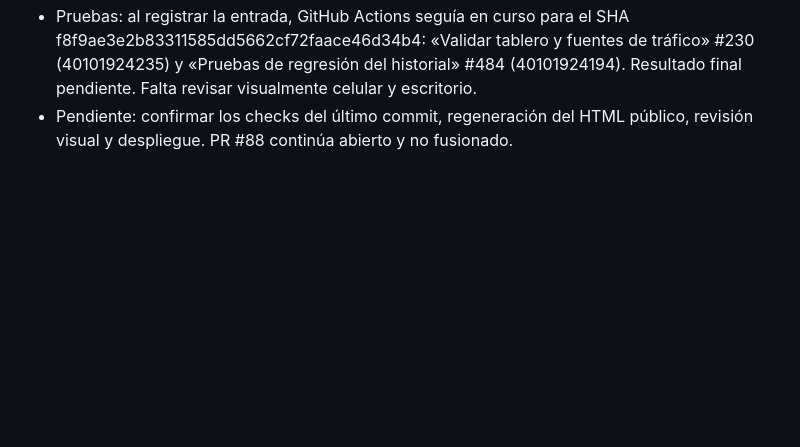
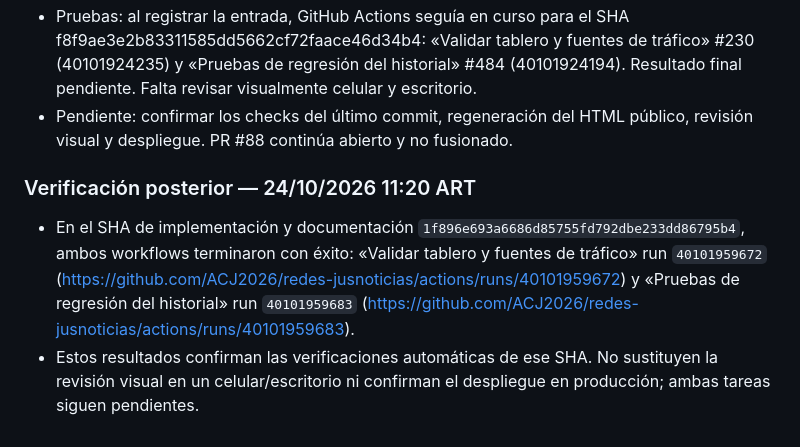
Before and after one commit to ACJ2026/redes-jusnoticias, a Markdown page: BITACORA.md, the part around the change. Rendered like a GitHub page; blank space fills up the shorter version.

Commit message:
Registrar aprobación de pruebas automáticas del cambio

```diff
--- a/BITACORA.md
+++ b/BITACORA.md
@@ -427,3 +427,9 @@ Todos integrados a `main` con validaciones en verde (salvo lo indicado sobre #64
 - Datos: no se modificaron archivos de data/; el número se calcula a partir de registros existentes y solo cuenta medios confirmados distintos.
 - Pruebas: al registrar la entrada, GitHub Actions seguía en curso para el SHA f8f9ae3e2b83311585dd5662cf72faace46d34b4: «Validar tablero y fuentes de tráfico» #230 (40101924235) y «Pruebas de regresión del historial» #484 (40101924194). Resultado final pendiente. Falta revisar visualmente celular y escritorio.
 - Pendiente: confirmar los checks del último commit, regeneración del HTML público, revisión visual y despliegue. PR #88 continúa abierto y no fusionado.
+
+
+### Verificación posterior — 24/10/2026 11:20 ART
+
+- En el SHA de implementación y documentación `1f896e693a6686d85755fd792dbe233dd86795b4`, ambos workflows terminaron con éxito: «Validar tablero y fuentes de tráfico» run `40101959672` (https://github.com/ACJ2026/redes-jusnoticias/actions/runs/40101959672) y «Pruebas de regresión del historial» run `40101959683` (https://github.com/ACJ2026/redes-jusnoticias/actions/runs/40101959683).
+- Estos resultados confirman las verificaciones automáticas de ese SHA. No sustituyen la revisión visual en un celular/escritorio ni confirman el despliegue en producción; ambas tareas siguen pendientes.
```
